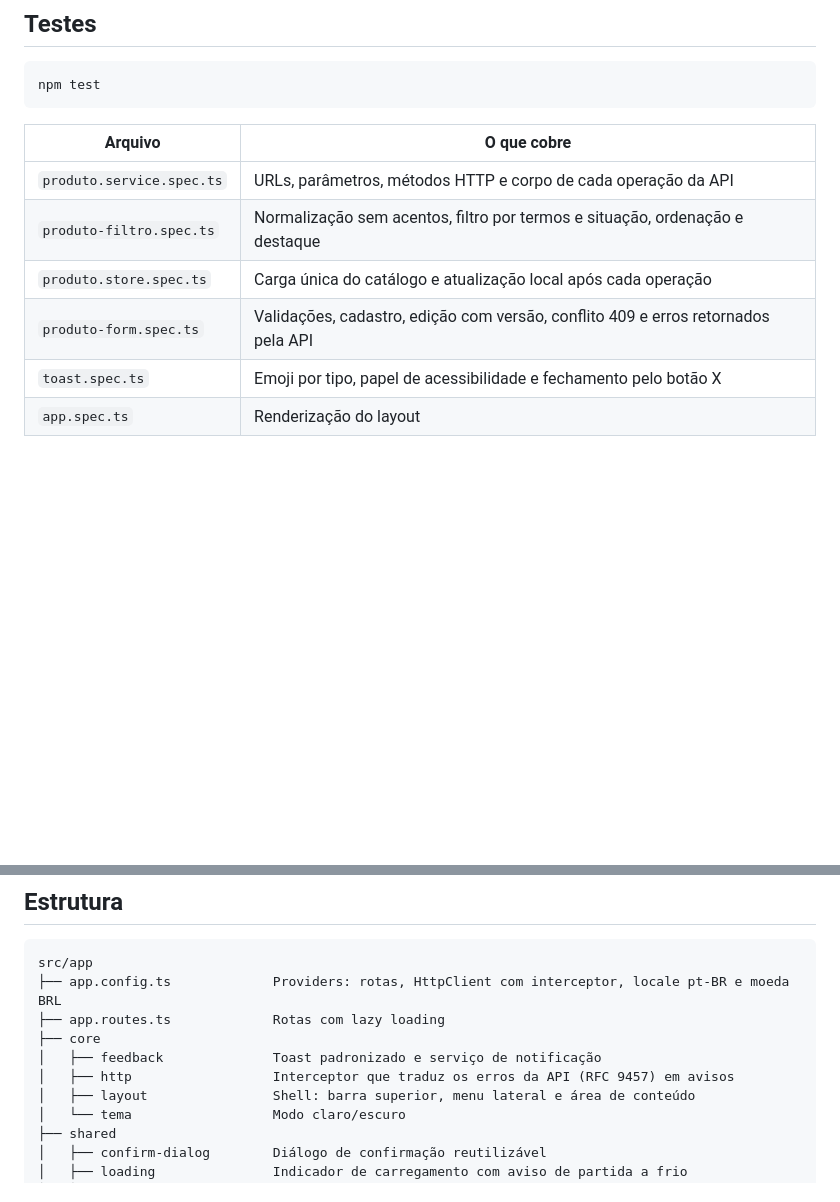
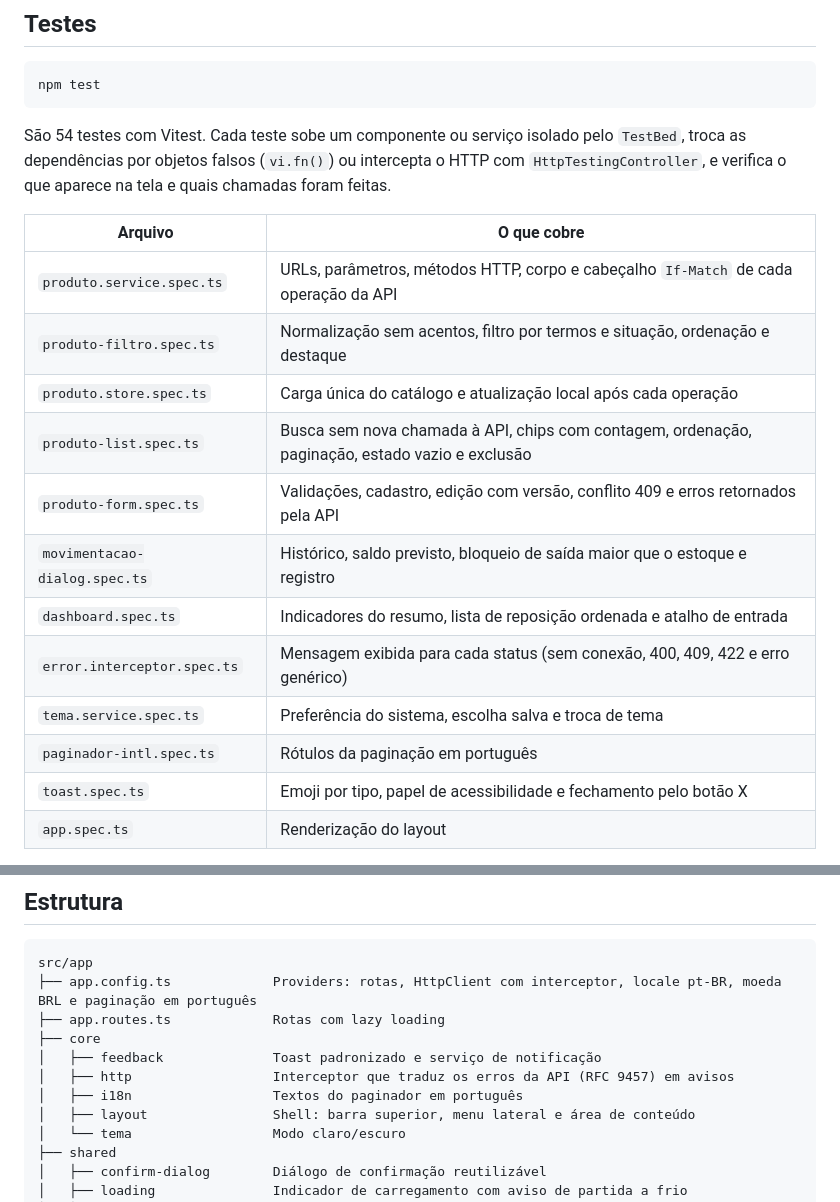
Before and after one commit to Chat809/product_module_interface, a Markdown page: README.md, 2 parts joined by grey strips. Rendered like a GitHub page; blank space fills up the shorter version.

````diff
--- a/README.md
+++ b/README.md
@@ -62,12 +89,20 @@ npm start -- --configuration production
 npm test
 ```
 
+São 54 testes com Vitest. Cada teste sobe um componente ou serviço isolado pelo `TestBed`, troca as dependências por objetos falsos (`vi.fn()`) ou intercepta o HTTP com `HttpTestingController`, e verifica o que aparece na tela e quais chamadas foram feitas.
+
 | Arquivo | O que cobre |
 |---|---|
-| `produto.service.spec.ts` | URLs, parâmetros, métodos HTTP e corpo de cada operação da API |
+| `produto.service.spec.ts` | URLs, parâmetros, métodos HTTP, corpo e cabeçalho `If-Match` de cada operação da API |
 | `produto-filtro.spec.ts` | Normalização sem acentos, filtro por termos e situação, ordenação e destaque |
 | `produto.store.spec.ts` | Carga única do catálogo e atualização local após cada operação |
+| `produto-list.spec.ts` | Busca sem nova chamada à API, chips com contagem, ordenação, paginação, estado vazio e exclusão |
 | `produto-form.spec.ts` | Validações, cadastro, edição com versão, conflito 409 e erros retornados pela API |
+| `movimentacao-dialog.spec.ts` | Histórico, saldo previsto, bloqueio de saída maior que o estoque e registro |
+| `dashboard.spec.ts` | Indicadores do resumo, lista de reposição ordenada e atalho de entrada |
+| `error.interceptor.spec.ts` | Mensagem exibida para cada status (sem conexão, 400, 409, 422 e erro genérico) |
+| `tema.service.spec.ts` | Preferência do sistema, escolha salva e troca de tema |
+| `paginador-intl.spec.ts` | Rótulos da paginação em português |
 | `toast.spec.ts` | Emoji por tipo, papel de acessibilidade e fechamento pelo botão X |
 | `app.spec.ts` | Renderização do layout |
 
@@ -85,11 +120,12 @@ Os arquivos são gerados em `dist/product-module-interface/browser`.
 
 ```
 src/app
-├── app.config.ts             Providers: rotas, HttpClient com interceptor, locale pt-BR e moeda BRL
+├── app.config.ts             Providers: rotas, HttpClient com interceptor, locale pt-BR, moeda BRL e paginação em português
 ├── app.routes.ts             Rotas com lazy loading
 ├── core
 │   ├── feedback              Toast padronizado e serviço de notificação
 │   ├── http                  Interceptor que traduz os erros da API (RFC 9457) em avisos
+│   ├── i18n                  Textos do paginador em português
 │   ├── layout                Shell: barra superior, menu lateral e área de conteúdo
 │   └── tema                  Modo claro/escuro
 ├── shared
````
Also changed, not shown: other parts of README.md (+44 -10 lines), docs/dashboard-escuro.png (added), docs/dashboard.png (added), docs/lista-busca.png (added), docs/lista-escuro.png (added), docs/modal-edicao.png (added), docs/modal-movimentacao.png (added).
